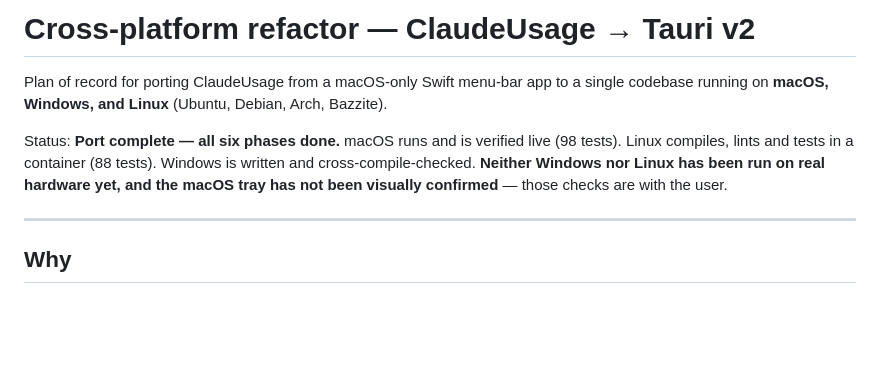
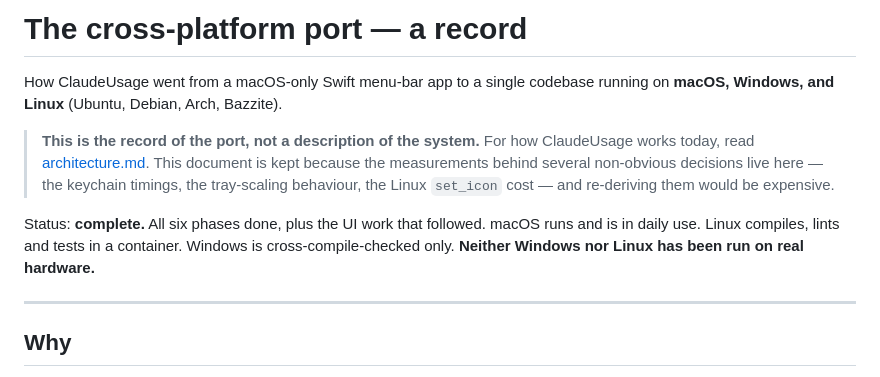
Before and after one commit to alejandrejames/the-usage-monitor, a Markdown page: docs/cross-platform.md, the part around the change. Rendered like a GitHub page; blank space fills up the shorter version.

```diff
--- a/docs/cross-platform.md
+++ b/docs/cross-platform.md
@@ -1,14 +1,18 @@
-# Cross-platform refactor — ClaudeUsage → Tauri v2
+# The cross-platform port — a record
 
-Plan of record for porting ClaudeUsage from a macOS-only Swift menu-bar app to a
-single codebase running on **macOS, Windows, and Linux** (Ubuntu, Debian, Arch,
-Bazzite).
+How ClaudeUsage went from a macOS-only Swift menu-bar app to a single codebase
+running on **macOS, Windows, and Linux** (Ubuntu, Debian, Arch, Bazzite).
 
-Status: **Port complete — all six phases done.** macOS runs and is verified
-live (98 tests). Linux compiles, lints and tests in a container (88 tests).
-Windows is written and cross-compile-checked. **Neither Windows nor Linux has
-been run on real hardware yet, and the macOS tray has not been visually
-confirmed** — those checks are with the user.
+> **This is the record of the port, not a description of the system.**
+> For how ClaudeUsage works today, read [architecture.md](architecture.md).
+> This document is kept because the measurements behind several non-obvious
+> decisions live here — the keychain timings, the tray-scaling behaviour, the
+> Linux `set_icon` cost — and re-deriving them would be expensive.
+
+Status: **complete.** All six phases done, plus the UI work that followed.
+macOS runs and is in daily use. Linux compiles, lints and tests in a
+container. Windows is cross-compile-checked only. **Neither Windows nor Linux
+has been run on real hardware.**
 
 ---
 
```
Also changed, not shown: README.md (+4 -3 lines), docs/architecture.md (added, +270 -0 lines).
